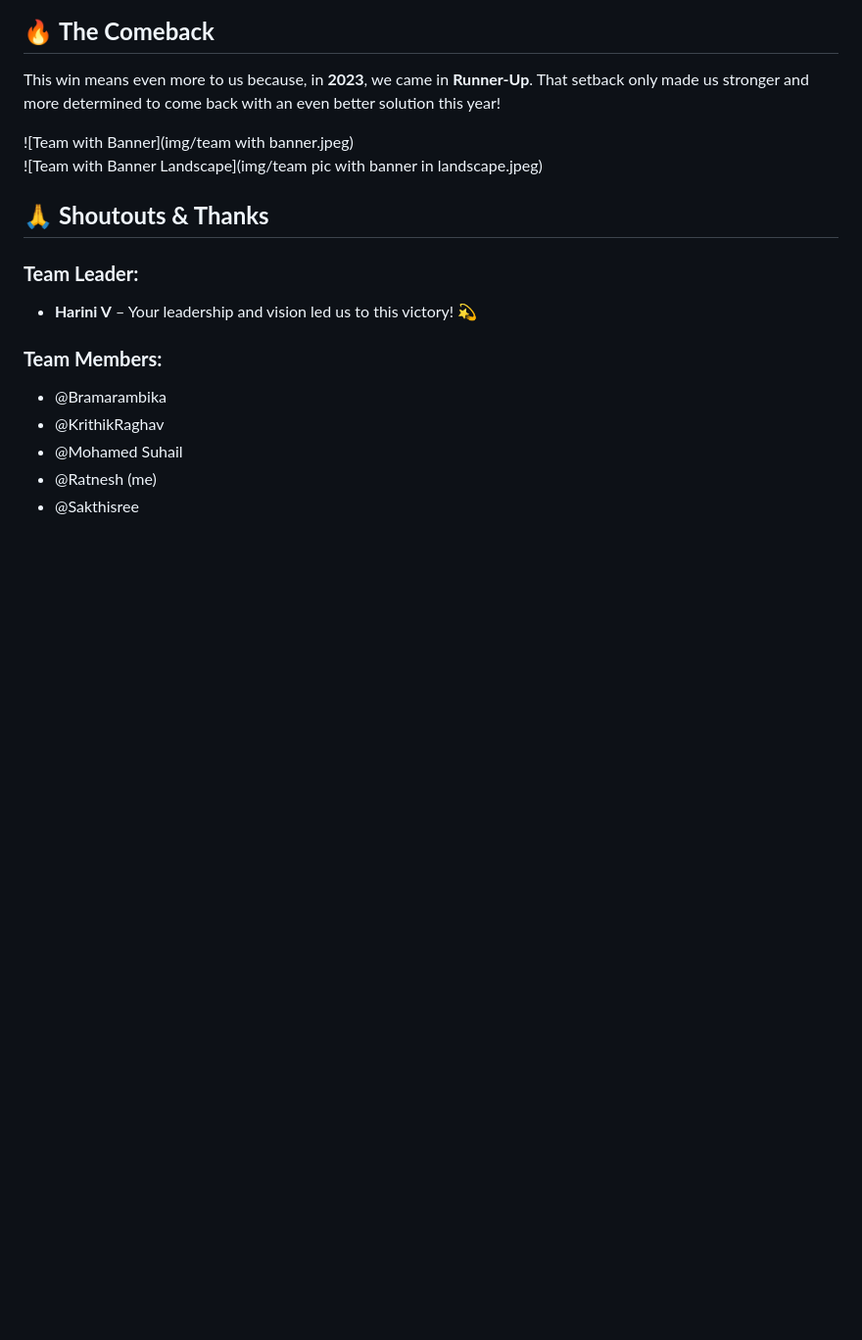
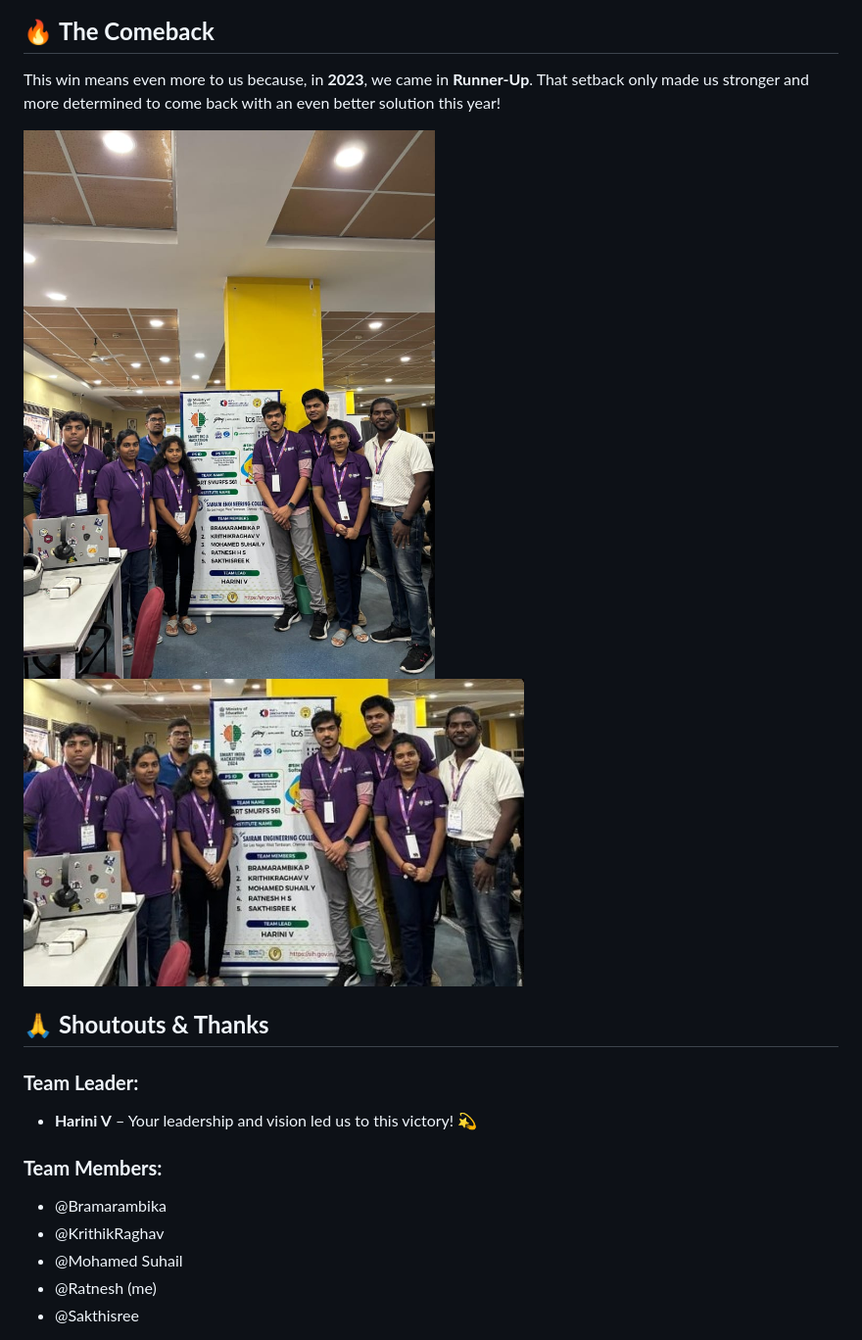
Before and after one commit to hsratneshsci/sih_test_readme, a Markdown page: README.md, the part around one of its changes. Shown at 98% size. GitHub-like rendering; blank space fills up the shorter version.

```diff
--- a/README.md
+++ b/README.md
@@ -51,8 +51,8 @@ Presenting our project to the jury was a huge moment for us, and it felt incredi
 
 This win means even more to us because, in **2023**, we came in **Runner-Up**. That setback only made us stronger and more determined to come back with an even better solution this year!
 
-![Team with Banner](img/team with banner.jpeg)
-![Team with Banner Landscape](img/team pic with banner in landscape.jpeg)
+![Team with Banner](img/team%20with%20banner.jpeg)
+![Team with Banner Landscape](img/team%20pic%20with%20banner%20in%20landscape.jpeg)
 
 ## 🙏 **Shoutouts & Thanks**
 
```
Also changed, not shown: other parts of README.md (+7 -7 lines).
